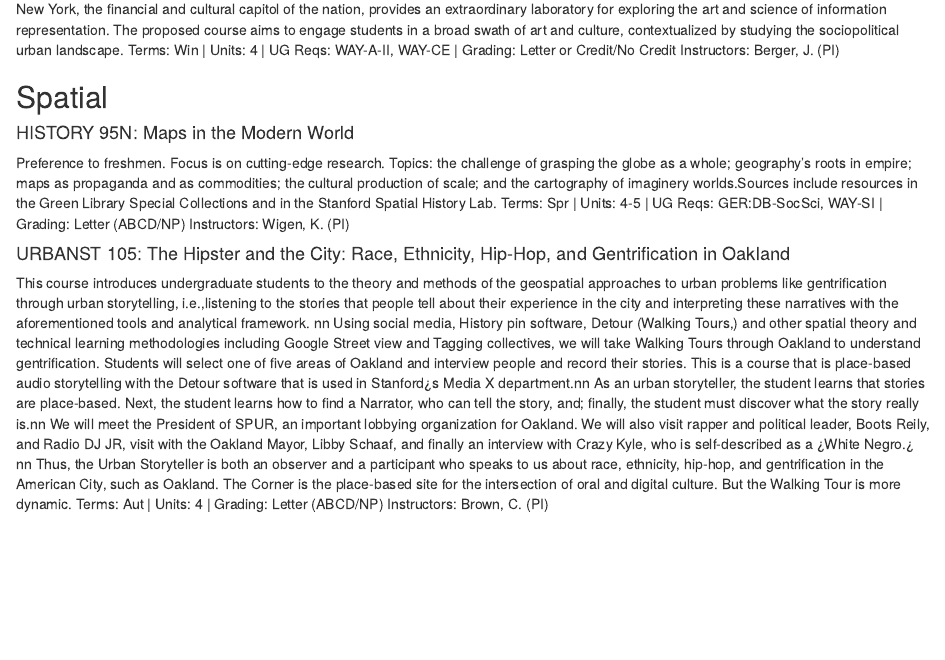
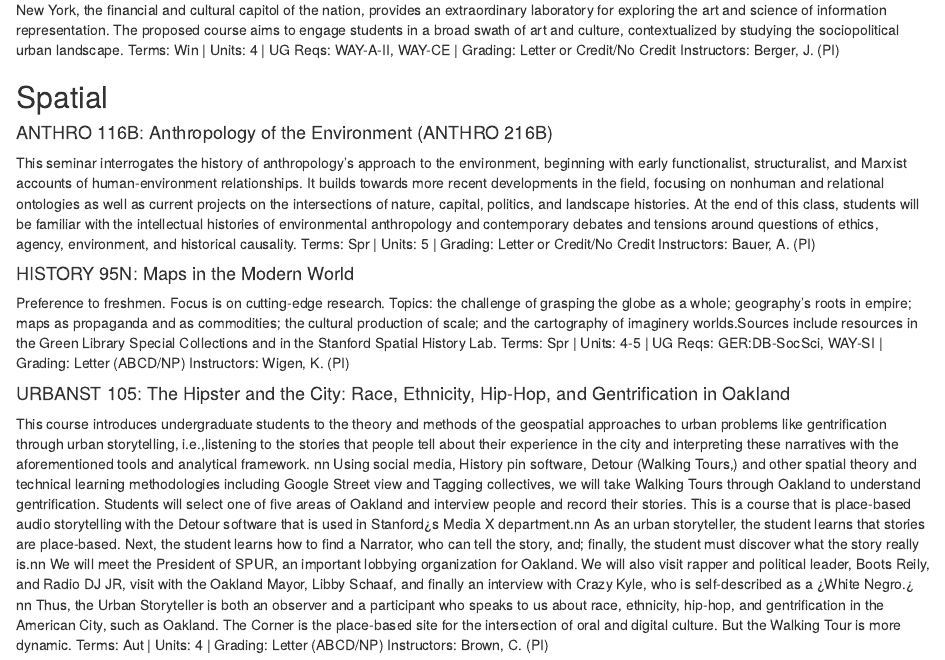
Before and after one commit to sul-cidr/gandmatsu, an R Markdown document (gandmatSU.Rmd): the page in a window 1100 px wide, from 4980 px down before the commit and from 5000 px down after it, so that both start at the same text. The pictures show the output file gandmatSU.html that the author committed with the source, opened offline.

Commit message:
add anthro 166b

```diff
--- a/gandmatSU.Rmd
+++ b/gandmatSU.Rmd
@@ -164,6 +164,11 @@ Instructors: Berger, J. (PI)
 
 ## Spatial
 
+#### ANTHRO 116B: Anthropology of the Environment (ANTHRO 216B)
+This seminar interrogates the history of anthropology's approach to the environment, beginning with early functionalist, structuralist, and Marxist accounts of human-environment relationships. It builds towards more recent developments in the field, focusing on nonhuman and relational ontologies as well as current projects on the intersections of nature, capital, politics, and landscape histories. At the end of this class, students will be familiar with the intellectual histories of environmental anthropology and contemporary debates and tensions around questions of ethics, agency, environment, and historical causality.
+Terms: Spr | Units: 5 | Grading: Letter or Credit/No Credit
+Instructors: Bauer, A. (PI)
+
 #### HISTORY 95N: Maps in the Modern World
 Preference to freshmen. Focus is on cutting-edge research. Topics: the challenge of grasping the globe as a whole; geography's roots in empire; maps as propaganda and as commodities; the cultural production of scale; and the cartography of imaginery worlds.Sources include resources in the Green Library Special Collections and in the Stanford Spatial History Lab.
 Terms: Spr | Units: 4-5 | UG Reqs: GER:DB-SocSci, WAY-SI | Grading: Letter (ABCD/NP)
```
Also changed, not shown: gandmatSU.html.
